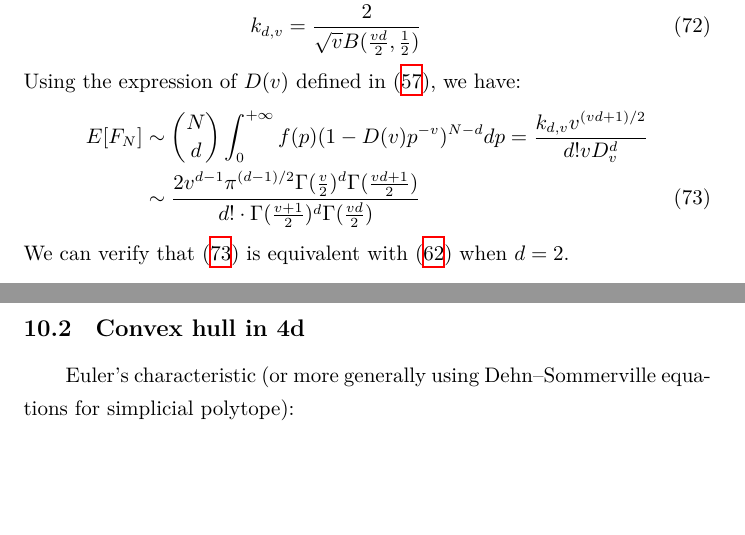
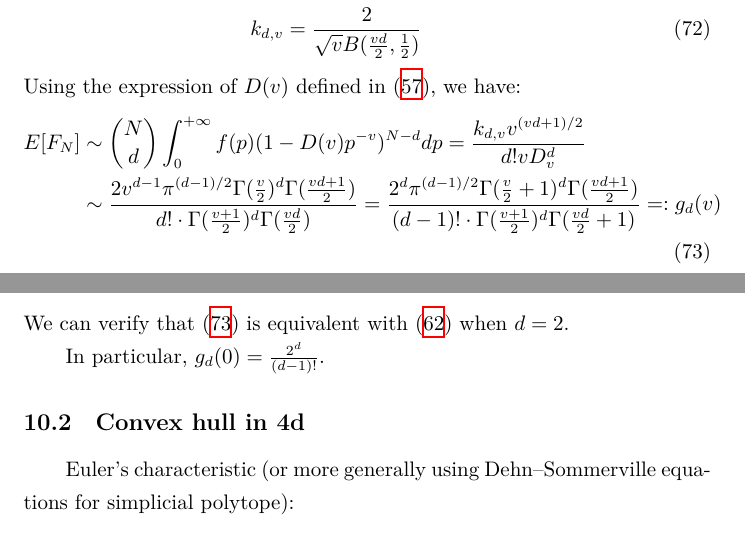
Before and after one commit to zhaofeng-shu33/research_info_related_notes, a LaTeX document (convex_hull/w1.tex): two parts of pages 24 and 25 of 37, joined at a grey line, cut so that both start at the same text, the shorter picture padded with empty space. Compiled offline with XeLaTeX.

Commit message:
update code

```diff
--- a/convex_hull/w1.tex
+++ b/convex_hull/w1.tex
@@ -1538,10 +1538,16 @@ we have:
     & \sim \frac{2 v^{d-1} \pi^{(d-1)/2}
     \Gamma(\frac{v}{2})^{d} \Gamma(\frac{vd+1}{2})}
     {d! \cdot \Gamma(\frac{v+1}{2})^d
-    \Gamma(\frac{vd}{2})} \label{eq:F_N_general_d_t}
+    \Gamma(\frac{vd}{2})}
+    = \frac{2^d \pi^{(d-1)/2}
+    \Gamma(\frac{v}{2} +1)^{d} \Gamma(\frac{vd+1}{2})}
+    {(d-1)! \cdot \Gamma(\frac{v+1}{2})^d
+    \Gamma(\frac{vd}{2} + 1)} =:g_d(v)\label{eq:F_N_general_d_t}
 \end{align}
 We can verify that \eqref{eq:F_N_general_d_t} is equivalent with
 \eqref{eq:def_g_v} when $d=2$.
+
+In particular, $g_d(0) = \frac{2^d}{(d-1)!}$.
 
 \subsection{Convex hull in 4d}
 Euler's characteristic
```
